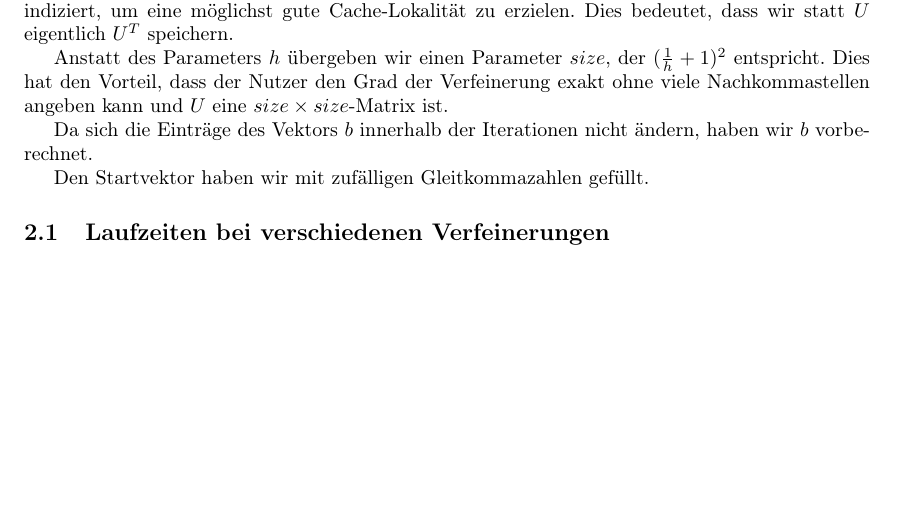
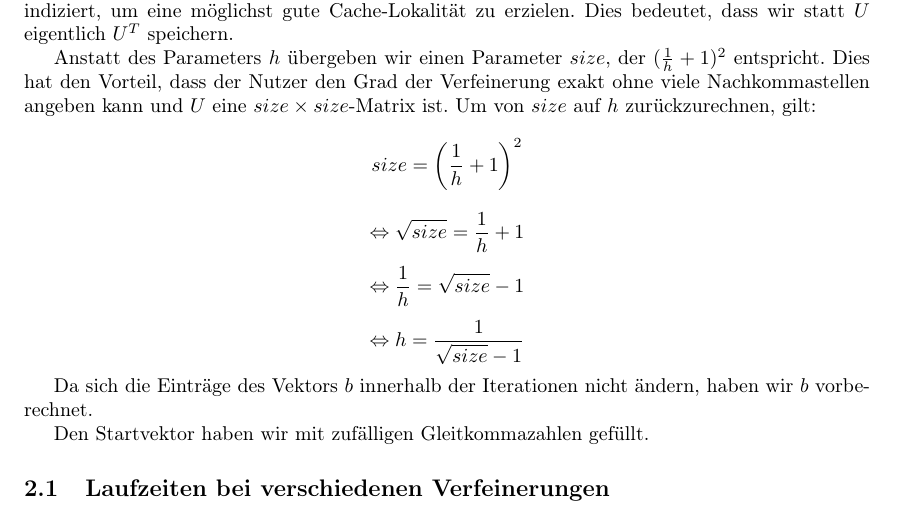
Before and after one commit to lutteropp/parallelDG, a LaTeX paper (doc/doku.tex): part of page 4 of 11, cut so that both start at the same text, the shorter picture padded with empty space. Compiled offline with pdfLaTeX.

Commit message:
Im Abschnitt Sequentielle Implementierung erklärt, wie man von size wieder auf h kommt

```diff
--- a/doc/doku.tex
+++ b/doc/doku.tex
@@ -213,6 +213,11 @@ Beide Verfahren sind uneingeschränkt stabil.
 Die Matrixeinträge werden in dem auf dem Aufgabenblatt zur Verfügung gestellten Pseudocode spaltenweise durchlaufen. Daher haben wir in unserer Implementierung die Matrizen spaltenweise indiziert, um eine möglichst gute Cache-Lokalität zu erzielen. Dies bedeutet, dass wir statt $U$ eigentlich $U^T$ speichern.
 
 Anstatt des Parameters $h$ übergeben wir einen Parameter $size$, der $(\frac{1}{h}+1)^2$ entspricht. Dies hat den Vorteil, dass der Nutzer den Grad der Verfeinerung exakt ohne viele Nachkommastellen angeben kann und $U$ eine $size \times size$-Matrix ist.
+Um von $size$ auf $h$ zurückzurechnen, gilt:
+$$size = \left(\frac{1}{h} + 1\right)^2$$
+$$\Leftrightarrow \sqrt{size} = \frac{1}{h} + 1$$
+$$\Leftrightarrow \frac{1}{h} = \sqrt{size} - 1$$
+$$\Leftrightarrow h = \frac{1}{\sqrt{size} - 1}$$
 
 Da sich die Einträge des Vektors $b$ innerhalb der Iterationen nicht ändern, haben wir $b$ vorberechnet.
 
```
